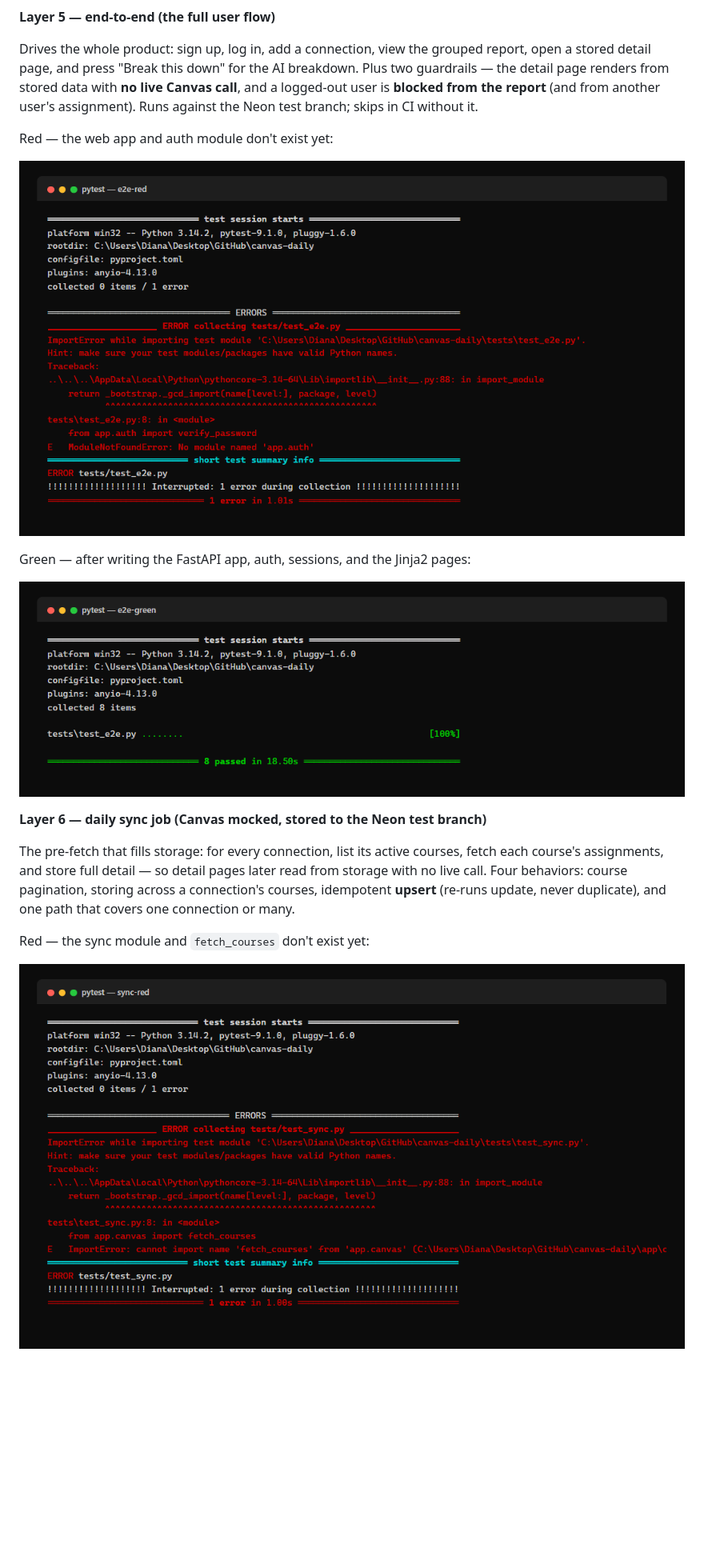
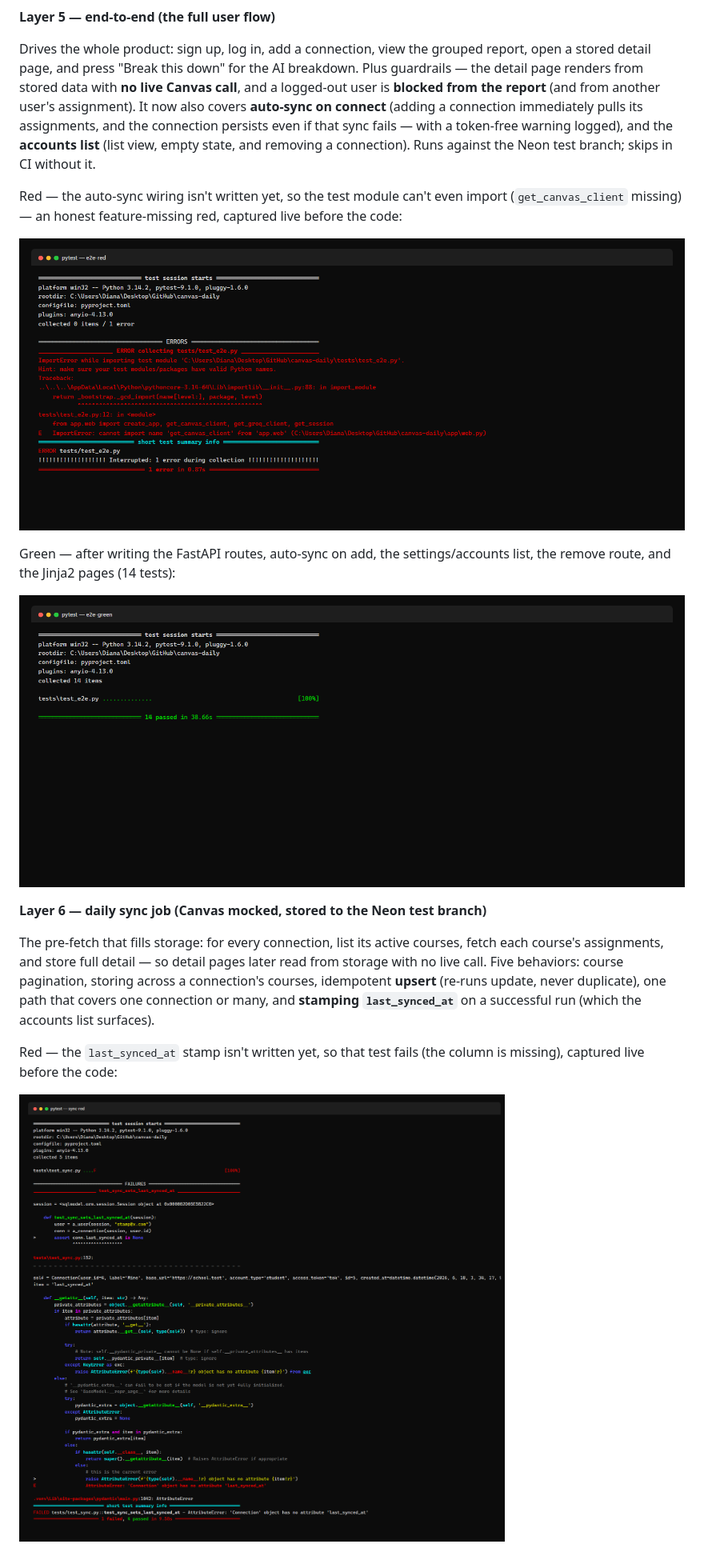
Before and after one commit to DBusch-Developer/canvas-daily, a Markdown page: README.md, the part around the change printed below. Shown: that part at 80% size. Rendered like a GitHub page; pictures changed too: docs/test-evidence/e2e-green.png, docs/test-evidence/e2e-red.png, docs/test-evidence/sync-red.png; blank space fills up the shorter version.

Commit message:
Refresh sync and e2e test evidence for autosync and settings

```diff
--- a/README.md
+++ b/README.md
@@ -111,7 +111,7 @@ Green — after writing the models, engine, encrypted-token column, and report q
 
 **Layer 5 — end-to-end (the full user flow)**
 
-Drives the whole product: sign up, log in, add a connection, view the grouped report, open a stored detail page, and press "Break this down" for the AI breakdown. Plus two guardrails — the detail page renders from stored data with **no live Canvas call**, and a logged-out user is **blocked from the report** (and from another user's assignment). Runs against the Neon test branch; skips in CI without it.
+Drives the whole product: sign up, log in, add a connection, view the grouped report, open a stored detail page, and press "Break this down" for the AI breakdown. Plus guardrails — the detail page renders from stored data with **no live Canvas call**, and a logged-out user is **blocked from the report** (and from another user's assignment). It now also covers **auto-sync on connect** (adding a connection immediately pulls its assignments, and the connection persists even if that sync fails — with a token-free warning logged), and the **accounts list** (list view, empty state, and removing a connection). Runs against the Neon test branch; skips in CI without it.
 
-Red — the web app and auth module don't exist yet:
+Red — the auto-sync wiring isn't written yet, so the test module can't even import (`get_canvas_client` missing) — an honest feature-missing red, captured live before the code:
 
@@ -119,3 +119,3 @@ Red — the web app and auth module don't exist yet:
 
-Green — after writing the FastAPI app, auth, sessions, and the Jinja2 pages:
+Green — after writing the FastAPI routes, auto-sync on add, the settings/accounts list, the remove route, and the Jinja2 pages (14 tests):
 
@@ -123,7 +123,7 @@ Green — after writing the FastAPI app, auth, sessions, and the Jinja2 pages:
 
 **Layer 6 — daily sync job (Canvas mocked, stored to the Neon test branch)**
 
-The pre-fetch that fills storage: for every connection, list its active courses, fetch each course's assignments, and store full detail — so detail pages later read from storage with no live call. Four behaviors: course pagination, storing across a connection's courses, idempotent **upsert** (re-runs update, never duplicate), and one path that covers one connection or many.
+The pre-fetch that fills storage: for every connection, list its active courses, fetch each course's assignments, and store full detail — so detail pages later read from storage with no live call. Five behaviors: course pagination, storing across a connection's courses, idempotent **upsert** (re-runs update, never duplicate), one path that covers one connection or many, and **stamping `last_synced_at`** on a successful run (which the accounts list surfaces).
 
-Red — the sync module and `fetch_courses` don't exist yet:
+Red — the `last_synced_at` stamp isn't written yet, so that test fails (the column is missing), captured live before the code:
 
```
Also changed, not shown: other parts of README.md (+5 -5 lines), docs/test-evidence/sync-green.png, 4 other files.
